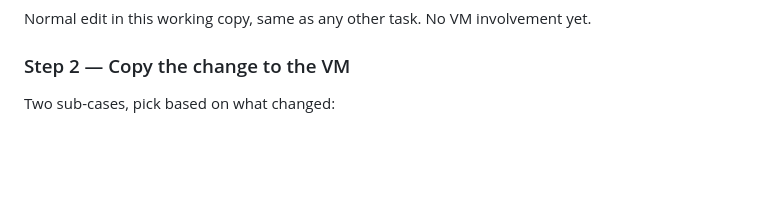
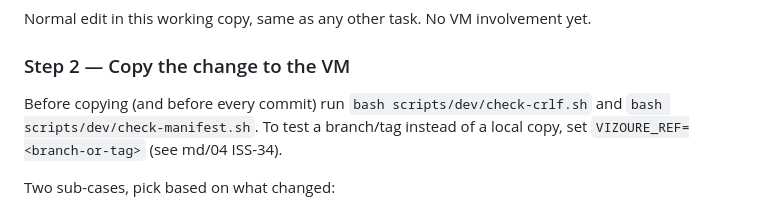
Before and after one commit to sadiqawan/Vizoure, a Markdown page: md/05-test-vm-workflow.md, the part around the change. Drawn GitHub-style; blank space fills up the shorter version.

```diff
--- a/md/05-test-vm-workflow.md
+++ b/md/05-test-vm-workflow.md
@@ -61,6 +61,9 @@ Report all of the above to you before proceeding to Step 1.
 Normal edit in this working copy, same as any other task. No VM involvement yet.
 
 ### Step 2 — Copy the change to the VM
+Before copying (and before every commit) run `bash scripts/dev/check-crlf.sh` and `bash scripts/dev/check-manifest.sh`.
+To test a branch/tag instead of a local copy, set `VIZOURE_REF=<branch-or-tag>` (see md/04 ISS-34).
+
 Two sub-cases, pick based on what changed:
 - **A single script changed** (e.g. just `install-nms.sh`): write it to `/tmp/` on
   the VM via `scp` (or `ssh ... 'cat > /tmp/x.sh'`), matching Rule A's "write to /tmp
```
Also changed, not shown: md/04-known-issues-and-fix-plan.md (+2 -1 lines).
